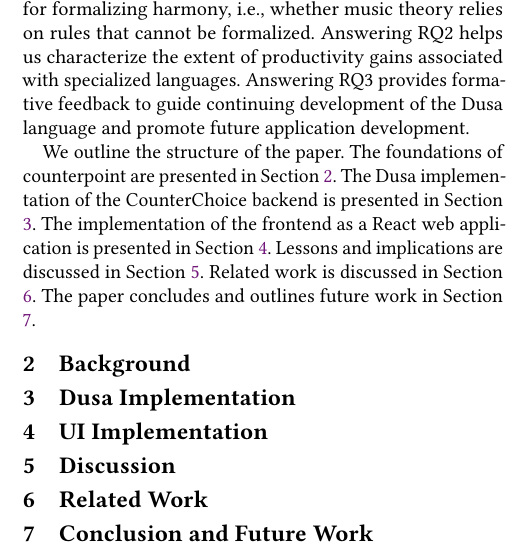
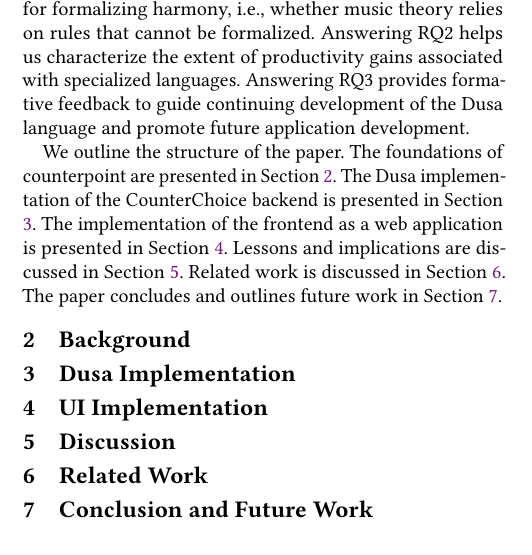
Before and after one commit to shonan233/counterchoice, a LaTeX paper (farm26/main.tex): part of one column of the page, cut so that both start at the same text. Compiled offline with pdfLaTeX.

Commit message:
Update main.tex

```diff
--- a/farm26/main.tex
+++ b/farm26/main.tex
@@ -82,7 +82,7 @@ Answering RQ3 provides formative feedback to guide continuing development of the
 We outline the structure of the paper.
 The foundations of counterpoint are presented in Section \ref{sec:background}.
 The Dusa implementation of the CounterChoice backend is presented in Section \ref{sec:dusa-implementation}.
-The implementation of the frontend as a React web application is presented in Section \ref{sec:ui-implementation}.
+The implementation of the frontend as a  web application is presented in Section \ref{sec:ui-implementation}.
 Lessons and implications are discussed in Section \ref{sec:discussion}.
 Related work is discussed in Section \ref{sec:related-work}.
 The paper concludes and outlines future work in Section \ref{sec:conclusion}.
```
